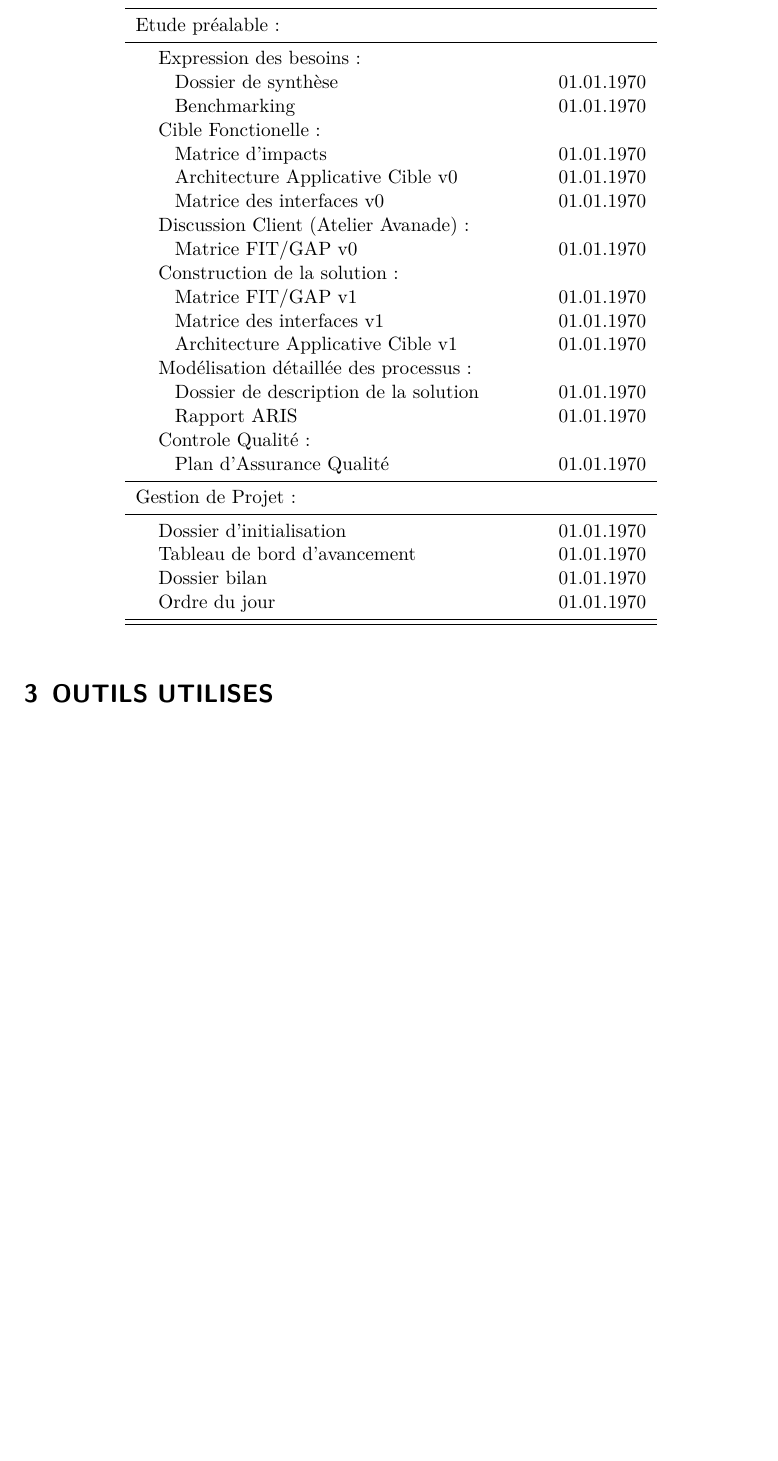
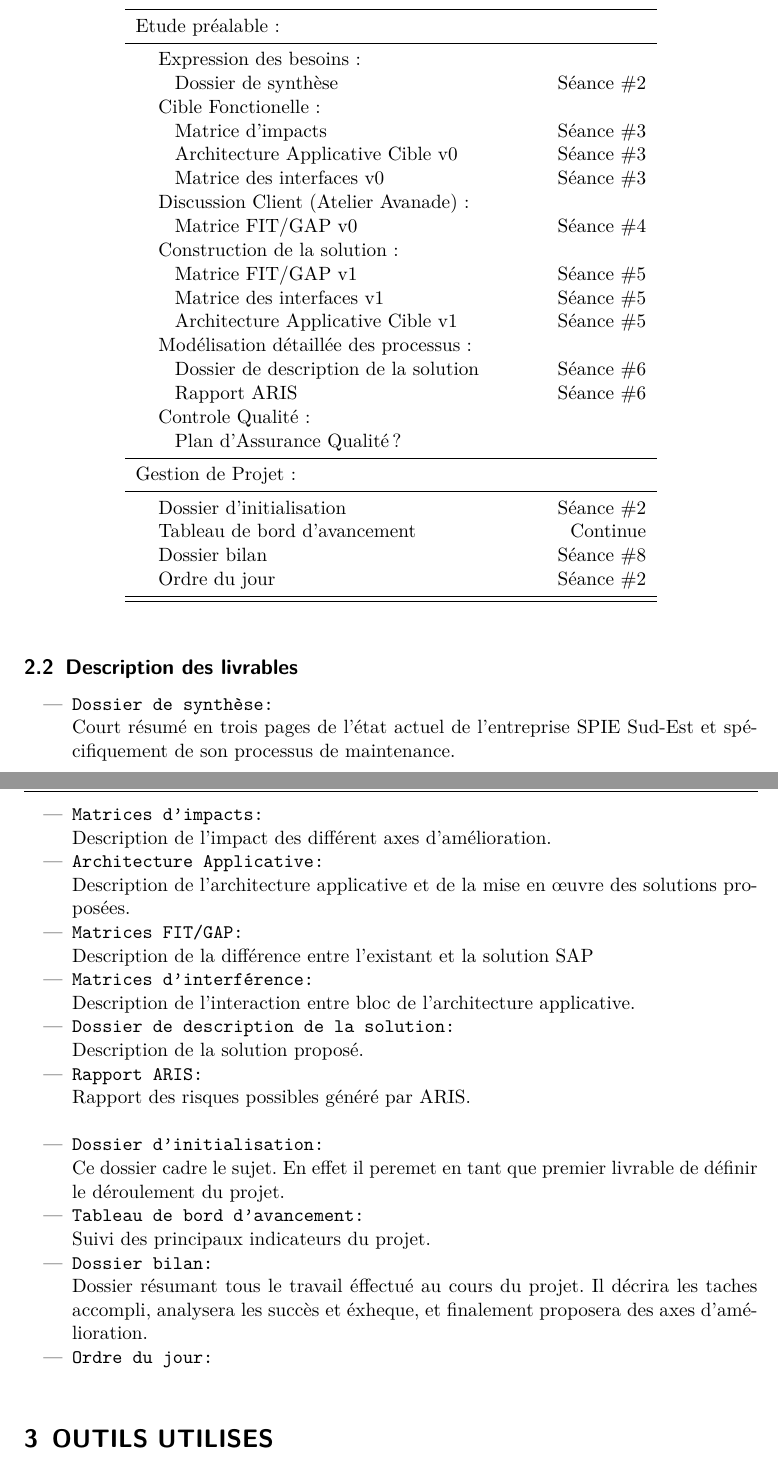
Before and after one commit to c3dric373/pld-sie, a LaTeX document (dossier-initalisation.tex): part of page 5 of 9 before the commit and two parts of pages 5 and 6 of 10 after it, the two joined at a grey line, cut so that both start at the same text, the shorter picture padded with empty space. Compiled offline with pdfLaTeX.

Commit message:
fin description livrables

```diff
--- a/dossier-initalisation.tex
+++ b/dossier-initalisation.tex
@@ -125,36 +129,49 @@ Afin d'établir une relation de qualité de client, il est préférable d'établ
         \midrule%
        Etude préalable :  & \\ \midrule
        \hspace{0.33cm} Expression des besoins:  & \\
-       \hspace{0.66cm} Dossier de synthèse & 01.01.1970\\
-       \hspace{0.66cm} Benchmarking & 01.01.1970\\
+       \hspace{0.66cm} Dossier de synthèse & Séance \#2\\
          \hspace{0.33cm}  Cible Fonctionelle: & \\
-                \hspace{0.66cm} Matrice d'impacts & 01.01.1970\\
-       \hspace{0.66cm}  Architecture Applicative Cible v0& 01.01.1970\\
-       \hspace{0.66cm}  Matrice des interfaces v0 & 01.01.1970\\
+                \hspace{0.66cm} Matrice d'impacts & Séance \#3\\
+       \hspace{0.66cm}  Architecture Applicative Cible v0& Séance \#3\\
+       \hspace{0.66cm}  Matrice des interfaces v0 & Séance \#3\\
          \hspace{0.33cm}   Discussion Client (Atelier Avanade): & \\
-                \hspace{0.66cm}  Matrice FIT/GAP v0& 01.01.1970\\
+                \hspace{0.66cm}  Matrice FIT/GAP v0& Séance \#4\\
          \hspace{0.33cm}   Construction de la solution: & \\
-                \hspace{0.66cm} Matrice FIT/GAP v1& 01.01.1970\\
-       \hspace{0.66cm} Matrice des interfaces v1& 01.01.1970 \\
-       \hspace{0.66cm}  Architecture Applicative Cible v1& 01.01.1970\\
+                \hspace{0.66cm} Matrice FIT/GAP v1& Séance \#5\\
+       \hspace{0.66cm} Matrice des interfaces v1& Séance \#5\\
+       \hspace{0.66cm}  Architecture Applicative Cible v1& Séance \#5\\
          \hspace{0.33cm}   Modélisation détaillée des processus: &\\
-                \hspace{0.66cm}  Dossier de description de la solution&01.01.1970\\
-       \hspace{0.66cm}  Rapport ARIS & 01.01.1970\\
+                \hspace{0.66cm}  Dossier de description de la solution&Séance \#6\\
+       \hspace{0.66cm}  Rapport ARIS & Séance \#6\\
          \hspace{0.33cm}   Controle Qualité: & \\
-                \hspace{0.66cm} Plan d'Assurance Qualité & 01.01.1970\\
+                \hspace{0.66cm} Plan d'Assurance Qualité ?\\
                 \midrule
                 Gestion de Projet: &\\
                 \midrule
-			\hspace{0.33cm}   Dossier d'initialisation & 01.01.1970\\
-			\hspace{0.33cm}   Tableau de bord d'avancement & 01.01.1970\\
-			\hspace{0.33cm}   Dossier bilan & 01.01.1970\\
-			\hspace{0.33cm}   Ordre du jour  & 01.01.1970\\
+			\hspace{0.33cm}   Dossier d'initialisation & Séance \#2\\
+			\hspace{0.33cm}   Tableau de bord d'avancement & Continue\\
+			\hspace{0.33cm}   Dossier bilan & Séance \#8\\
+			\hspace{0.33cm}   Ordre du jour  & Séance \#2\\
         \midrule%
         \bottomrule%
    \end{tabular}%
    \label{tab:sample_label}%
    \end{table*}
-
+\subsection{Description des livrables}
+\begin{itemize}
+\item  \texttt{Dossier de synthèse:}\\ Court résumé en trois pages de l'état actuel de l'entreprise SPIE Sud-Est et spécifiquement de son processus de maintenance.
+\item  \texttt{Matrices d'impacts:}\\ Description de l'impact des différent axes d'amélioration.
+\item  \texttt{Architecture Applicative:}\\ Description de l'architecture applicative et de la mise en œuvre des solutions proposées.
+\item  \texttt{Matrices FIT/GAP:}\\ Description de la différence entre l'existant et la solution SAP
+\item \texttt{Matrices d'interférence:}\\ Description de l'interaction entre bloc de l'architecture applicative.
+\item  \texttt{Dossier de description de la solution:}\\ Description de la solution proposé.
+\item  \texttt{Rapport ARIS:}\\  Rapport des risques possibles généré par ARIS.
+\\
+\item  \texttt{Dossier d'initialisation:}\\ Ce dossier cadre le sujet. En effet il peremet en tant que premier livrable de définir le déroulement du projet.
+\item  \texttt{Tableau de bord d'avancement:} \\ Suivi des principaux indicateurs du projet.
+\item  \texttt{Dossier bilan:}\\ Dossier résumant tous le travail éffectué au cours du projet. Il décrira les taches accompli, analysera les succès et éxheque, et finalement proposera des axes d'amélioration.
+\item \texttt{Ordre du jour:} \\
+\end{itemize}
 
 
 
```
Also changed, not shown: dossier-initalisation.out.ps, dossier-initalisation.pdf, dossier-initalisation.tex (4 more changed lines).
